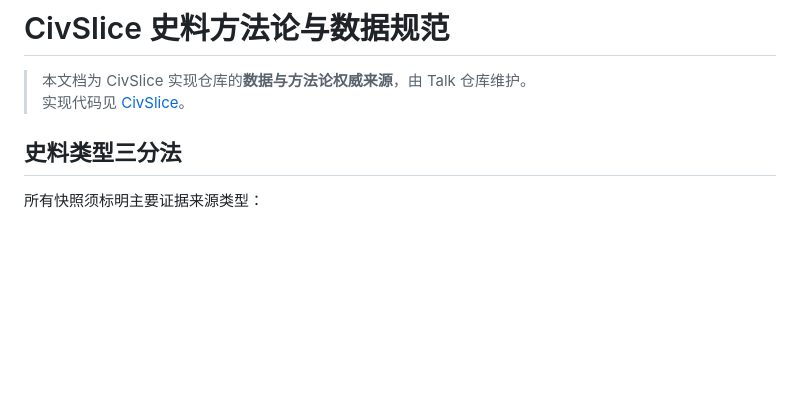
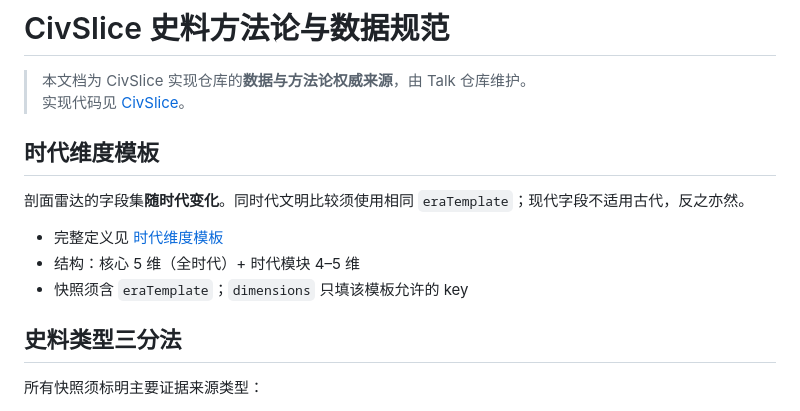
Before and after one commit to jk9988610/Talk, a Markdown page: docs/07-projects/2026-08-12-CivSlice-史料方法论与数据规范.md, the part around the change. Drawn GitHub-style; blank space fills up the shorter version.

Commit message:
docs: 数据规范补充时代维度模板章节
Co-authored-by: jk9988610 <jk9988610@users.noreply.github.com>

```diff
--- a/docs/07-projects/2026-08-12-CivSlice-史料方法论与数据规范.md
+++ b/docs/07-projects/2026-08-12-CivSlice-史料方法论与数据规范.md
@@ -12,6 +12,14 @@ author:
 
 > 本文档为 CivSlice 实现仓库的**数据与方法论权威来源**，由 Talk 仓库维护。
 > 实现代码见 [CivSlice](https://github.com/jk9988610/CivSlice)。
+
+## 时代维度模板
+
+剖面雷达的字段集**随时代变化**。同时代文明比较须使用相同 `eraTemplate`；现代字段不适用古代，反之亦然。
+
+- 完整定义见 [时代维度模板](2026-08-12-CivSlice-时代维度模板.md)
+- 结构：核心 5 维（全时代）+ 时代模块 4–5 维
+- 快照须含 `eraTemplate`；`dimensions` 只填该模板允许的 key
 
 ## 史料类型三分法
 
```
